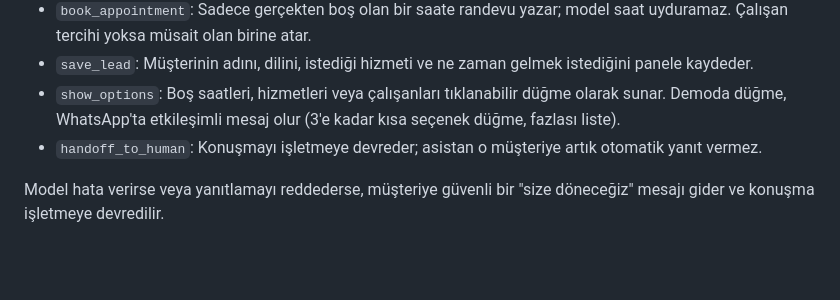
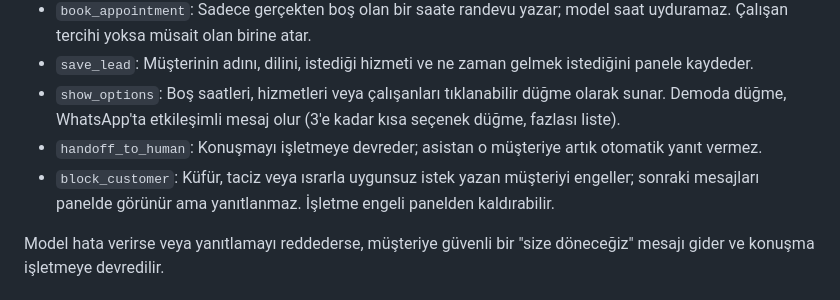
Before and after one commit to goktugakca/whatsapp_assistant, a Markdown page: README.md, the part around the change. GitHub-like rendering; blank space fills up the shorter version.

Commit message:
README: block_customer aracı
Co-Authored-By: Claude Fable 5.1 <noreply@anthropic.com>
Claude-Session: https://claude.ai/code/session_0157wxLjcMgf6VPwctxzzp8p

```diff
--- a/README.md
+++ b/README.md
@@ -35,6 +35,7 @@ Randevuyla çalışan işletmelerin (kuaför, berber, tırnak salonu, güzellik
 - `save_lead`: Müşterinin adını, dilini, istediği hizmeti ve ne zaman gelmek istediğini panele kaydeder.
 - `show_options`: Boş saatleri, hizmetleri veya çalışanları tıklanabilir düğme olarak sunar. Demoda düğme, WhatsApp'ta etkileşimli mesaj olur (3'e kadar kısa seçenek düğme, fazlası liste).
 - `handoff_to_human`: Konuşmayı işletmeye devreder; asistan o müşteriye artık otomatik yanıt vermez.
+- `block_customer`: Küfür, taciz veya ısrarla uygunsuz istek yazan müşteriyi engeller; sonraki mesajları panelde görünür ama yanıtlanmaz. İşletme engeli panelden kaldırabilir.
 
 Model hata verirse veya yanıtlamayı reddederse, müşteriye güvenli bir "size döneceğiz" mesajı gider ve konuşma işletmeye devredilir.
 
```
